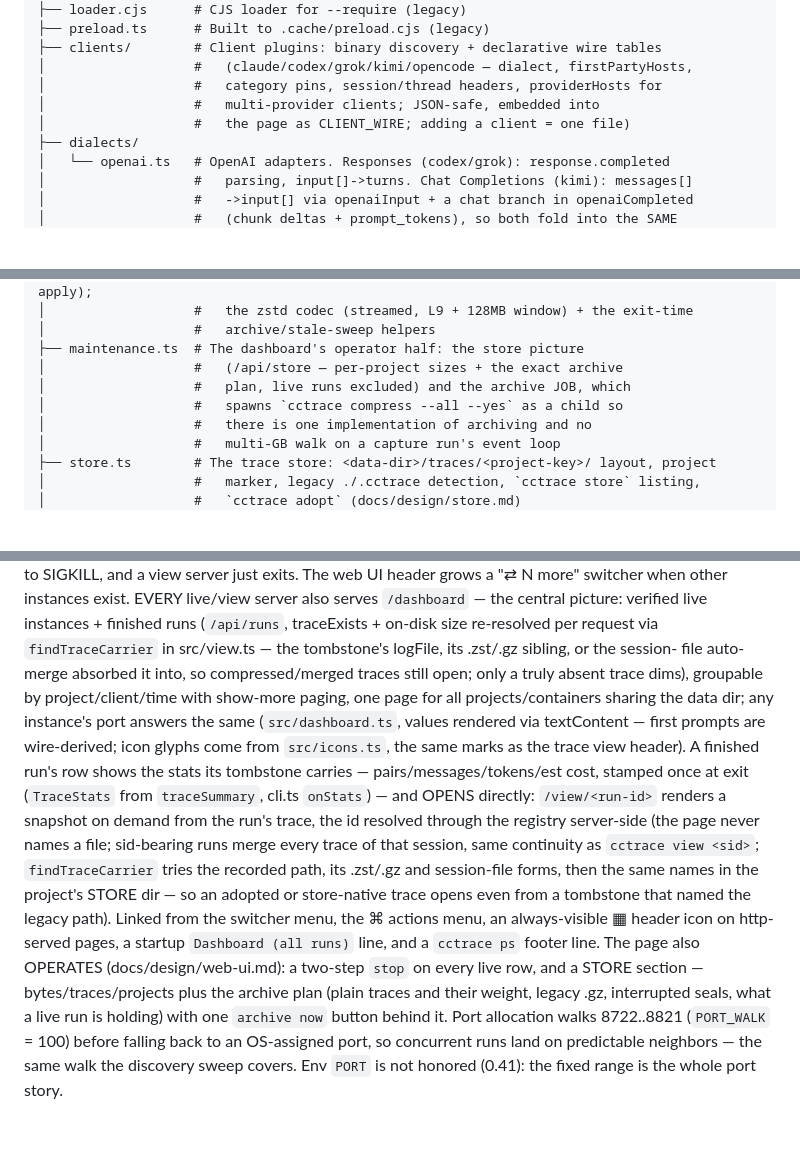
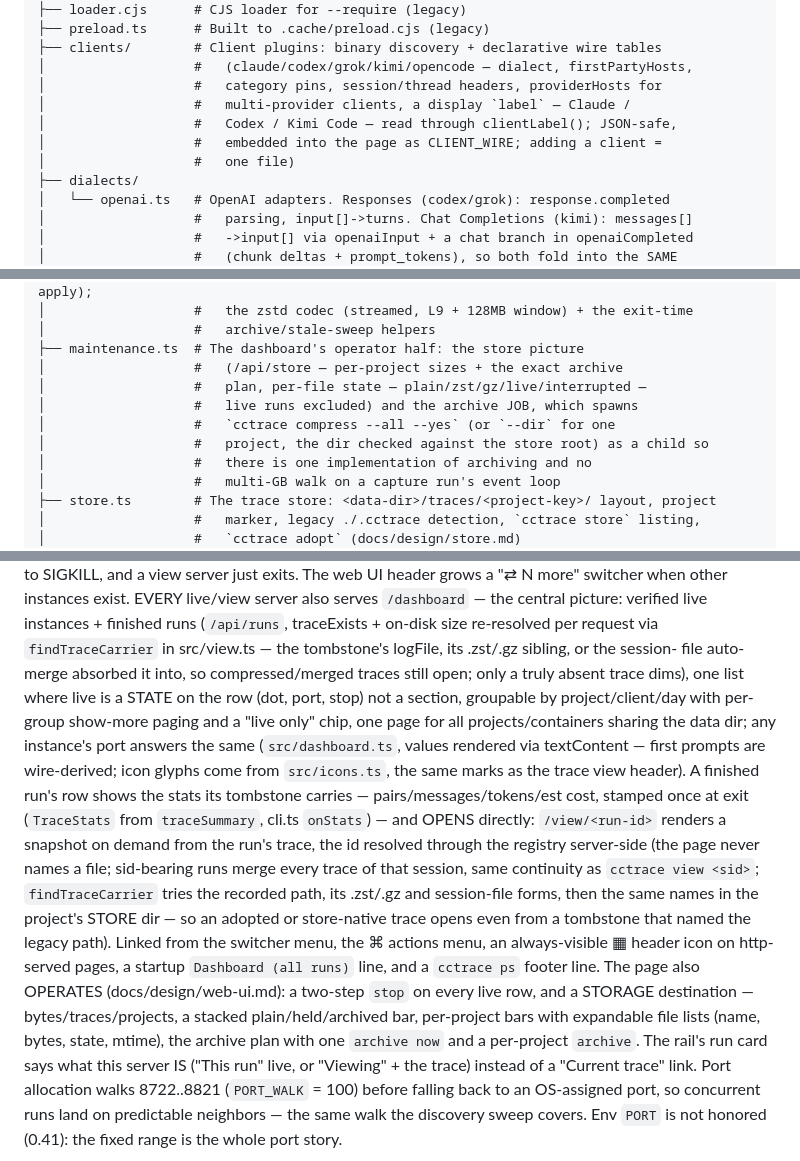
Before and after one commit to thevibeworks/cctrace, a Markdown page: CLAUDE.md, 3 parts joined by grey strips. Rendered like a GitHub page; blank space fills up the shorter version.

Commit message:
docs: CLAUDE.md map follows the ux branches (labels, harness notes, storage, one run list)
Co-Authored-By: Claude Fable 5.1 <noreply@anthropic.com>

```diff
--- a/CLAUDE.md
+++ b/CLAUDE.md
@@ -19,8 +19,10 @@ src/
 ├── clients/        # Client plugins: binary discovery + declarative wire tables
 │                   #   (claude/codex/grok/kimi/opencode — dialect, firstPartyHosts,
 │                   #   category pins, session/thread headers, providerHosts for
-│                   #   multi-provider clients; JSON-safe, embedded into
-│                   #   the page as CLIENT_WIRE; adding a client = one file)
+│                   #   multi-provider clients, a display `label` — Claude /
+│                   #   Codex / Kimi Code — read through clientLabel(); JSON-safe,
+│                   #   embedded into the page as CLIENT_WIRE; adding a client =
+│                   #   one file)
 ├── dialects/
 │   └── openai.ts   # OpenAI adapters. Responses (codex/grok): response.completed
 │                   #   parsing, input[]->turns. Chat Completions (kimi): messages[]
@@ -84,8 +86,10 @@ src/
 │                   #   archive/stale-sweep helpers
 ├── maintenance.ts  # The dashboard's operator half: the store picture
 │                   #   (/api/store — per-project sizes + the exact archive
-│                   #   plan, live runs excluded) and the archive JOB, which
-│                   #   spawns `cctrace compress --all --yes` as a child so
+│                   #   plan, per-file state — plain/zst/gz/live/interrupted —
+│                   #   live runs excluded) and the archive JOB, which spawns
+│                   #   `cctrace compress --all --yes` (or `--dir` for one
+│                   #   project, the dir checked against the store root) as a child so
 │                   #   there is one implementation of archiving and no
 │                   #   multi-GB walk on a capture run's event loop
 ├── store.ts        # The trace store: <data-dir>/traces/<project-key>/ layout, project
@@ -451,8 +462,9 @@ runs (`/api/runs`, traceExists + on-disk size re-resolved per request via
 `findTraceCarrier` in src/view.ts — the tombstone's logFile, its .zst/.gz
 sibling, or the session-<sid8> file auto-merge absorbed it into, so
 compressed/merged traces still open; only a truly absent trace dims),
-groupable by project/client/time with show-more paging, one page for all
-projects/containers sharing the data dir; any instance's port answers the
+one list where live is a STATE on the row (dot, port, stop) not a section,
+groupable by project/client/day with per-group show-more paging and a
+"live only" chip, one page for all projects/containers sharing the data dir; any instance's port answers the
 same (`src/dashboard.ts`, values rendered via textContent — first prompts
 are wire-derived; icon glyphs come from `src/icons.ts`, the same marks as
 the trace view header). A finished run's row shows the stats its tombstone
@@ -468,9 +480,11 @@ tombstone that named the legacy path). Linked from the switcher menu, the
 ⌘ actions menu, an always-visible ▦ header icon on http-served pages, a
 startup `Dashboard (all runs)` line, and a `cctrace ps` footer line. The
 page also OPERATES (docs/design/web-ui.md): a two-step `stop` on every
-live row, and a STORE section — bytes/traces/projects plus the archive
-plan (plain traces and their weight, legacy .gz, interrupted seals, what
-a live run is holding) with one `archive now` button behind it. Port
+live row, and a STORAGE destination — bytes/traces/projects, a stacked
+plain/held/archived bar, per-project bars with expandable file lists
+(name, bytes, state, mtime), the archive plan with one `archive now` and
+a per-project `archive`. The rail's run card says what this server IS
+("This run" live, or "Viewing" + the trace) instead of a "Current trace" link. Port
 allocation walks 8722..8821 (`PORT_WALK` = 100) before falling back to an
 OS-assigned port, so concurrent runs land on predictable neighbors — the
 same walk the discovery sweep covers. Env `PORT` is not honored (0.41):
```
Also changed, not shown: other parts of CLAUDE.md (+8 -1 lines).
